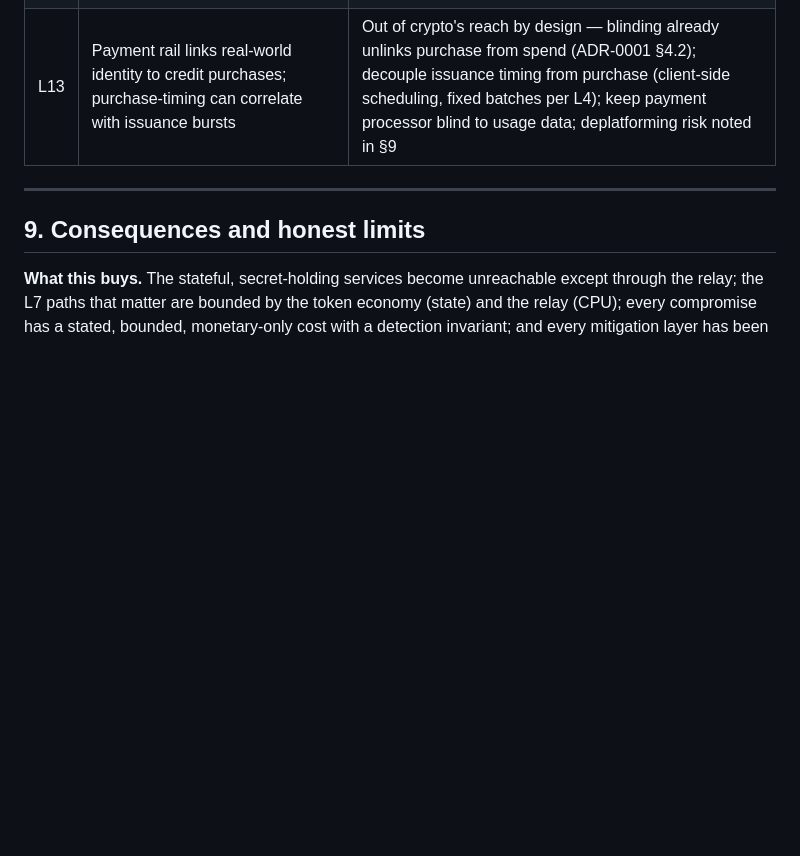
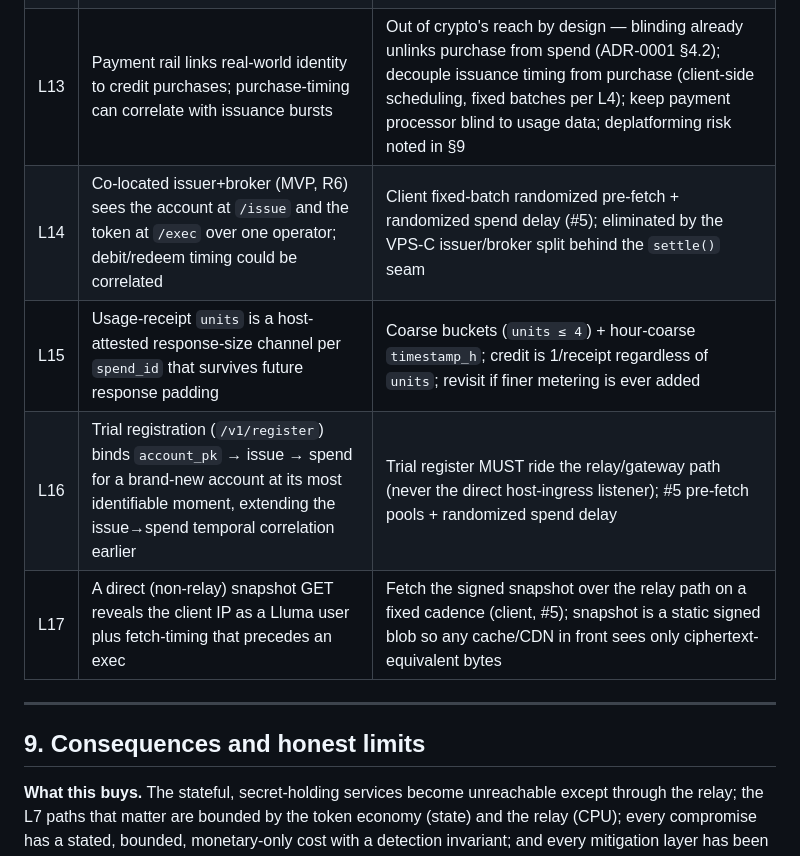
Before and after one commit to bodegga/lluma, a Markdown page: docs/architecture/adr-0002-phase1-hosting-and-ddos.md, the part around the change. Drawn GitHub-style; blank space fills up the shorter version.

Commit message:
docs(adr-0002): record leaks L14-L17 from #4 (co-located timing, receipt units, trial-register linkage, snapshot fetch)
Co-Authored-By: Claude Opus 4.8 (1M context) <noreply@anthropic.com>

```diff
--- a/docs/architecture/adr-0002-phase1-hosting-and-ddos.md
+++ b/docs/architecture/adr-0002-phase1-hosting-and-ddos.md
@@ -340,6 +340,10 @@ Cross-references above use ADR-0001's L1/L2/L4/L8 as defined there. New entries:
 | L11 | Relay selection & failover pattern as a client fingerprint; synchronized mass failover is a correlatable event | Random sticky-per-session/epoch relay choice; client-side jittered retry; no per-request hopping |
 | L12 | Per-client-tuned PoW difficulty (or any per-client duress parameter) tags individual users — same class as a targeted key-config (L2) | Single global difficulty knob, published/observable; uniform application at the relay |
 | L13 | Payment rail links real-world identity to credit purchases; purchase-timing can correlate with issuance bursts | Out of crypto's reach by design — blinding already unlinks purchase from spend (ADR-0001 §4.2); decouple issuance timing from purchase (client-side scheduling, fixed batches per L4); keep payment processor blind to usage data; deplatforming risk noted in §9 |
+| L14 | Co-located issuer+broker (MVP, R6) sees the account at `/issue` and the token at `/exec` over one operator; debit/redeem timing could be correlated | Client fixed-batch randomized pre-fetch + randomized spend delay (#5); eliminated by the VPS-C issuer/broker split behind the `settle()` seam |
+| L15 | Usage-receipt `units` is a host-attested response-size channel per `spend_id` that survives future response padding | Coarse buckets (`units ≤ 4`) + hour-coarse `timestamp_h`; credit is 1/receipt regardless of `units`; revisit if finer metering is ever added |
+| L16 | Trial registration (`/v1/register`) binds `account_pk` → issue → spend for a brand-new account at its most identifiable moment, extending the issue→spend temporal correlation earlier | Trial register MUST ride the relay/gateway path (never the direct host-ingress listener); #5 pre-fetch pools + randomized spend delay |
+| L17 | A direct (non-relay) snapshot GET reveals the client IP as a Lluma user plus fetch-timing that precedes an exec | Fetch the signed snapshot over the relay path on a fixed cadence (client, #5); snapshot is a static signed blob so any cache/CDN in front sees only ciphertext-equivalent bytes |
 
 ---
 
```
